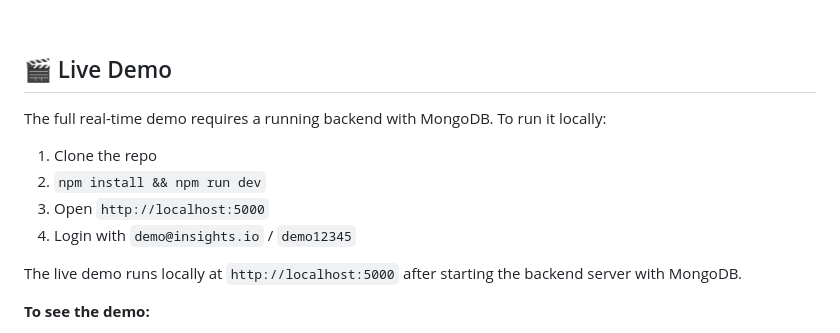
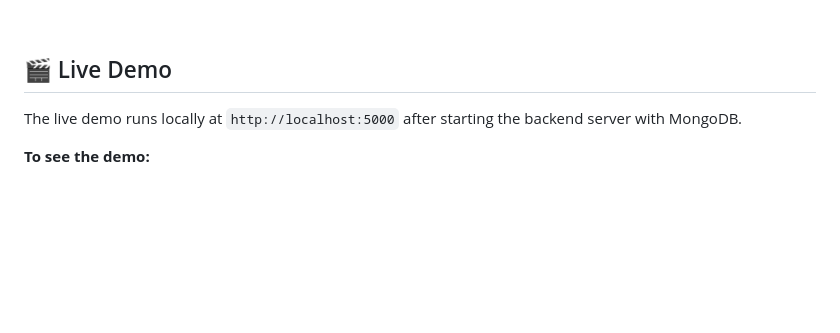
Before and after one commit to Jai1526/insights-dashboard, a Markdown page: README.md, the part around the change. Drawn GitHub-style; blank space fills up the shorter version.

```diff
--- a/README.md
+++ b/README.md
@@ -24,14 +24,6 @@
 <br/>
 
 ## 🎬 Live Demo
-The full real-time demo requires a running backend with MongoDB. To run it locally:
-
-1. Clone the repo
-2. `npm install && npm run dev`
-3. Open `http://localhost:5000`
-4. Login with `demo@insights.io` / `demo12345`
-
-
 The live demo runs locally at `http://localhost:5000` after starting the backend server with MongoDB.
 
 **To see the demo:**
```
